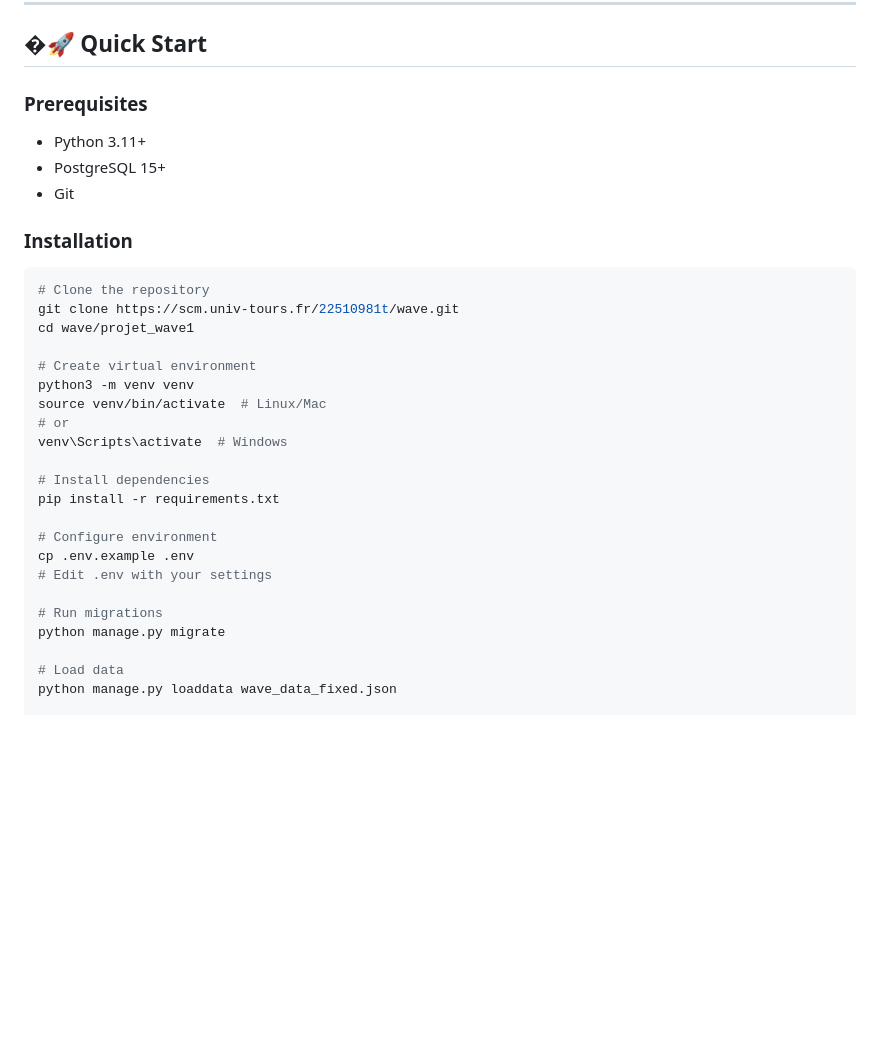
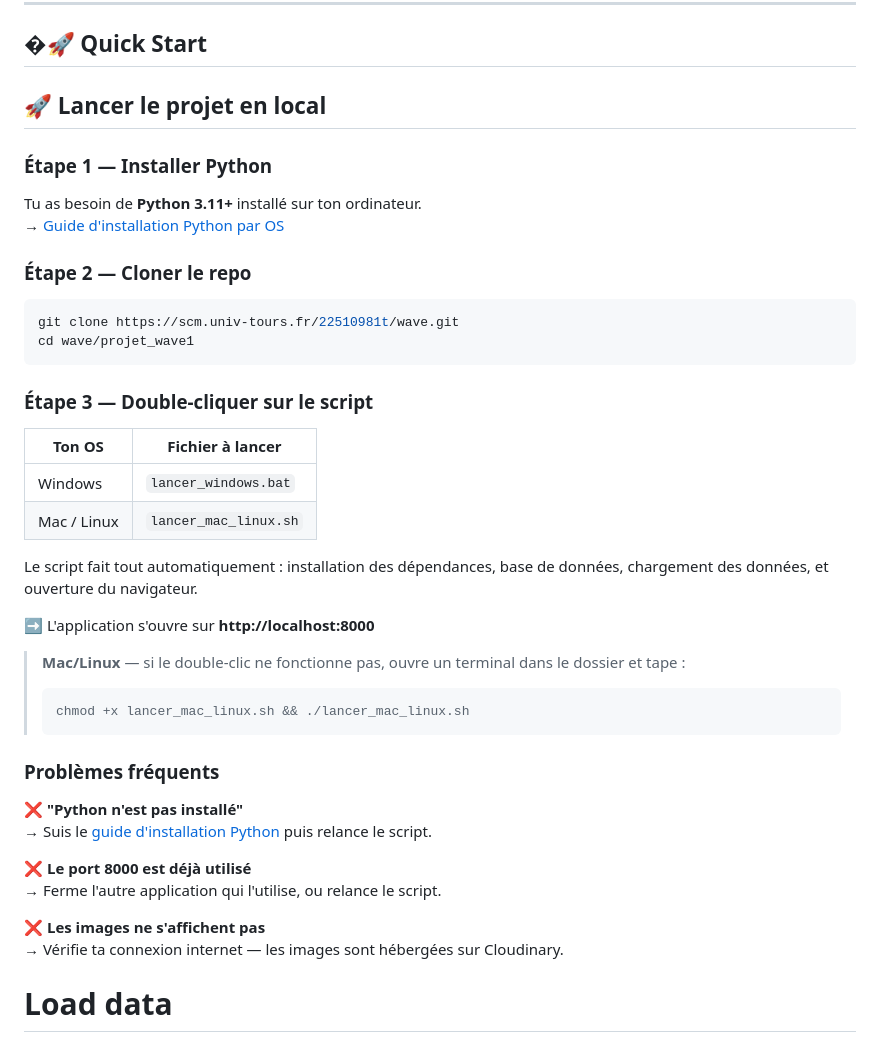
Before and after one commit to kossi-ctrl/Wave, a Markdown page: README.md, the part around the change. Rendered like a GitHub page; blank space fills up the shorter version.

````diff
--- a/README.md
+++ b/README.md
@@ -65,34 +65,46 @@ WAVE is an academic web application developed at the **Centre d'Études Supérie
 
 ## �🚀 Quick Start
 
-### Prerequisites
+## 🚀 Lancer le projet en local
 
-- Python 3.11+
-- PostgreSQL 15+
-- Git
+### Étape 1 — Installer Python
 
-### Installation
+Tu as besoin de **Python 3.11+** installé sur ton ordinateur.
+→ [Guide d'installation Python par OS](INSTALLER_PYTHON.md)
+
+### Étape 2 — Cloner le repo
 
 ```bash
-# Clone the repository
 git clone https://scm.univ-tours.fr/22510981t/wave.git
 cd wave/projet_wave1
+```
 
-# Create virtual environment
-python3 -m venv venv
-source venv/bin/activate  # Linux/Mac
-# or
-venv\Scripts\activate  # Windows
+### Étape 3 — Double-cliquer sur le script
 
-# Install dependencies
-pip install -r requirements.txt
+| Ton OS | Fichier à lancer |
+|---|---|
+| Windows | `lancer_windows.bat` |
+| Mac / Linux | `lancer_mac_linux.sh` |
 
-# Configure environment
-cp .env.example .env
-# Edit .env with your settings
+Le script fait tout automatiquement : installation des dépendances, base de données, chargement des données, et ouverture du navigateur.
 
-# Run migrations
-python manage.py migrate
+➡️ L'application s'ouvre sur **http://localhost:8000**
+
+> **Mac/Linux** — si le double-clic ne fonctionne pas, ouvre un terminal dans le dossier et tape :
+> ```bash
+> chmod +x lancer_mac_linux.sh && ./lancer_mac_linux.sh
+> ```
+
+### Problèmes fréquents
+
+**❌ "Python n'est pas installé"**
+→ Suis le [guide d'installation Python](INSTALLER_PYTHON.md) puis relance le script.
+
+**❌ Le port 8000 est déjà utilisé**
+→ Ferme l'autre application qui l'utilise, ou relance le script.
+
+**❌ Les images ne s'affichent pas**
+→ Vérifie ta connexion internet — les images sont hébergées sur Cloudinary.
 
 # Load data
 python manage.py loaddata wave_data_fixed.json
````
